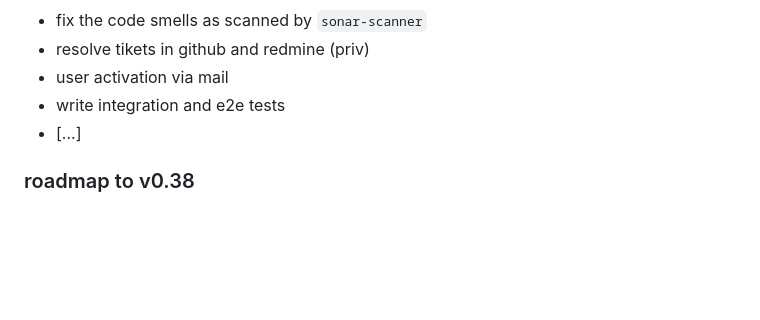
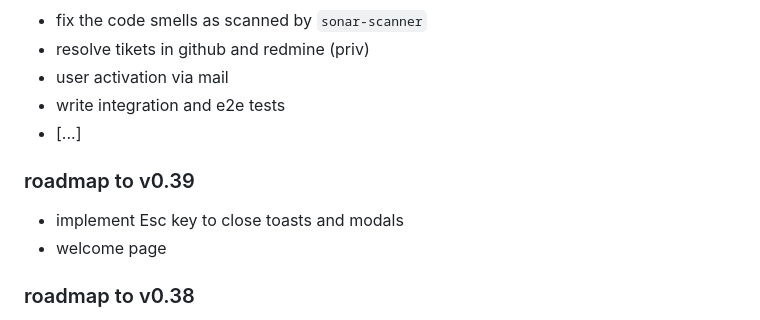
Before and after one commit to krustowski/littr, a Markdown page: README.md, the part around the change. Rendered like a GitHub page; blank space fills up the shorter version.

```diff
--- a/README.md
+++ b/README.md
@@ -172,6 +172,10 @@ Successfully copied 3.07kB to /home/user/litter-go/run_data/
 + write integration and e2e tests
 + [...]
 
+### roadmap to v0.39
++ implement Esc key to close toasts and modals
++ welcome page
+
 ### roadmap to v0.38
 + ~~add minor UI fixes (dialog buttons colouring)~~
 + ~~expand passphrase reset procedure --- add confirmation e-mail~~
```
